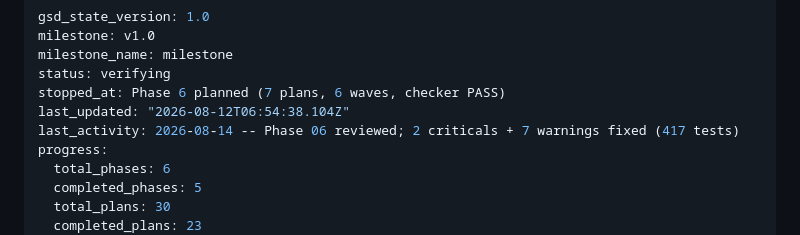
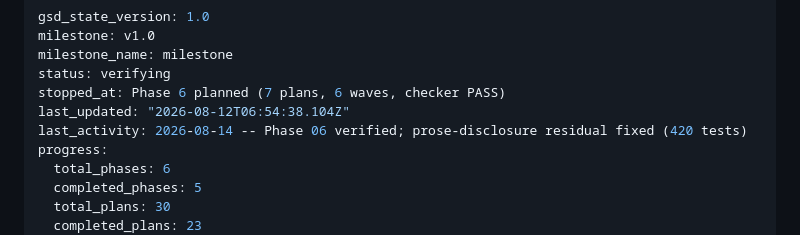
Before and after one commit to future-beat/relay, a Markdown page: .planning/STATE.md, the part around the change. Drawn GitHub-style.

```diff
--- a/.planning/STATE.md
+++ b/.planning/STATE.md
@@ -5,7 +5,7 @@ milestone_name: milestone
 status: verifying
 stopped_at: Phase 6 planned (7 plans, 6 waves, checker PASS)
 last_updated: "2026-08-12T06:54:38.104Z"
-last_activity: 2026-08-14 -- Phase 06 reviewed; 2 criticals + 7 warnings fixed (417 tests)
+last_activity: 2026-08-14 -- Phase 06 verified; prose-disclosure residual fixed (420 tests)
 progress:
   total_phases: 6
   completed_phases: 5
```
Also changed, not shown: .planning/REQUIREMENTS.md (+4 -4 lines).
